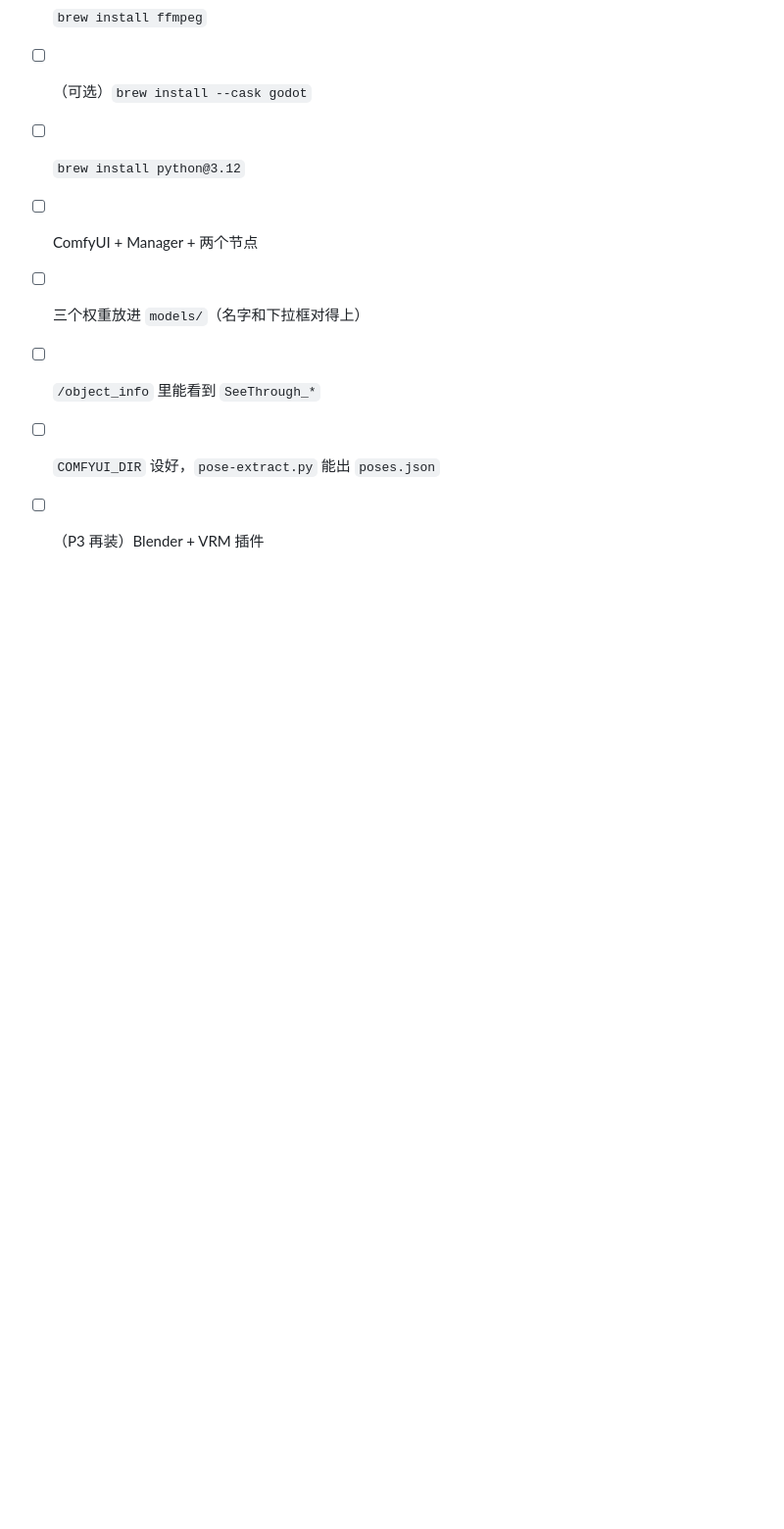
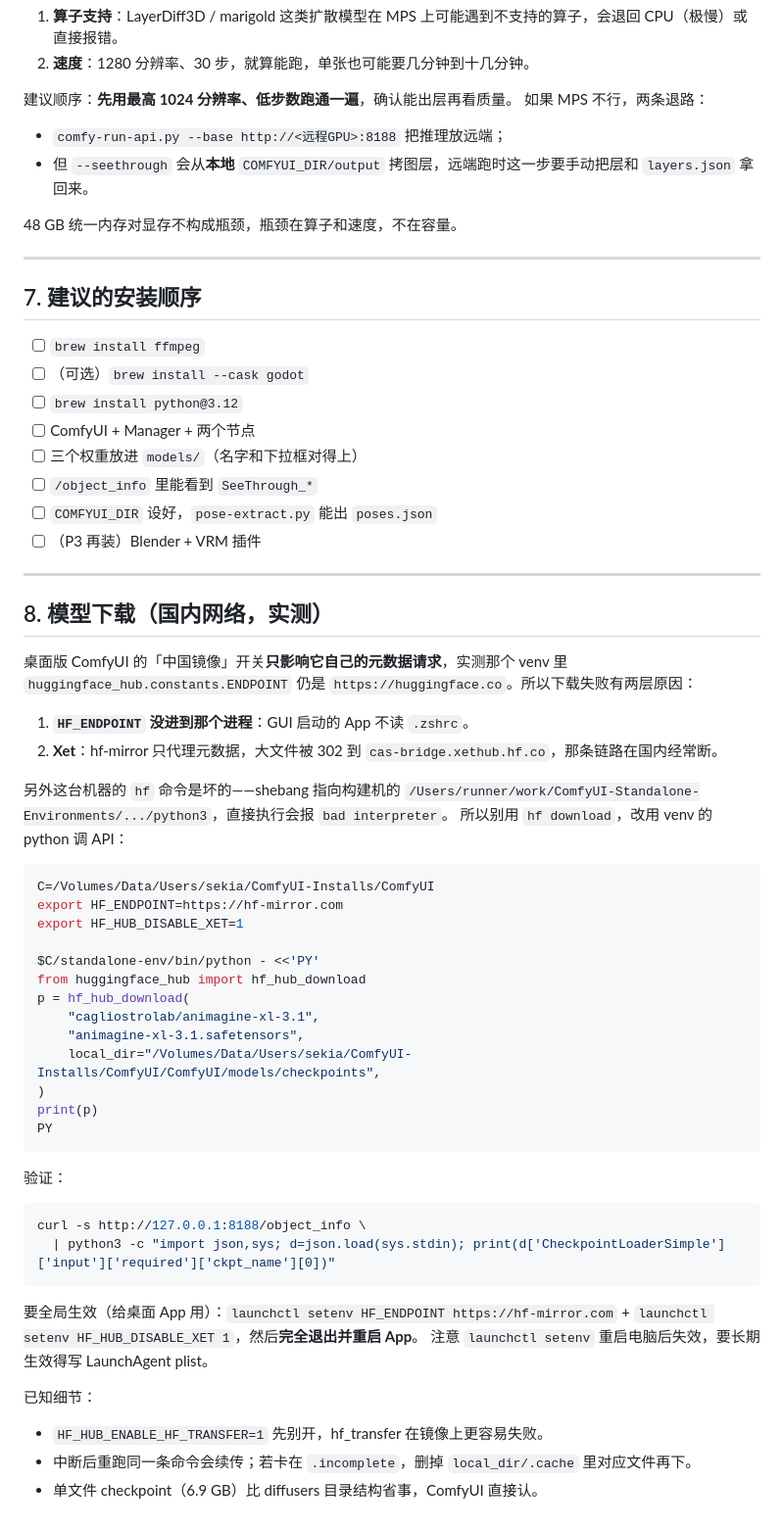
Before and after one commit to SekiaGames/game-asset-aesthetic-test, a Markdown page: repro/SETUP.md, the part around the change. Shown at 98% size. Rendered like a GitHub page; blank space fills up the shorter version.

Commit message:
Document the HF mirror traps found on this machine

````diff
--- a/repro/SETUP.md
+++ b/repro/SETUP.md
@@ -152,3 +152,50 @@ python scripts/pose-extract.py "某张正面图.png" /tmp/poses --on-white   #
 - [ ] `/object_info` 里能看到 `SeeThrough_*`
 - [ ] `COMFYUI_DIR` 设好，`pose-extract.py` 能出 `poses.json`
 - [ ] （P3 再装）Blender + VRM 插件
+
+---
+
+## 8. 模型下载（国内网络，实测）
+
+桌面版 ComfyUI 的「中国镜像」开关**只影响它自己的元数据请求**，实测那个 venv 里
+`huggingface_hub.constants.ENDPOINT` 仍是 `https://huggingface.co`。所以下载失败有两层原因：
+
+1. **`HF_ENDPOINT` 没进到那个进程**：GUI 启动的 App 不读 `.zshrc`。
+2. **Xet**：hf-mirror 只代理元数据，大文件被 302 到 `cas-bridge.xethub.hf.co`，那条链路在国内经常断。
+
+另外这台机器的 `hf` 命令是坏的——shebang 指向构建机的
+`/Users/runner/work/ComfyUI-Standalone-Environments/.../python3`，直接执行会报 `bad interpreter`。
+所以别用 `hf download`，改用 venv 的 python 调 API：
+
+```sh
+C=/Volumes/Data/Users/sekia/ComfyUI-Installs/ComfyUI
+export HF_ENDPOINT=https://hf-mirror.com
+export HF_HUB_DISABLE_XET=1
+
+$C/standalone-env/bin/python - <<'PY'
+from huggingface_hub import hf_hub_download
+p = hf_hub_download(
+    "cagliostrolab/animagine-xl-3.1",
+    "animagine-xl-3.1.safetensors",
+    local_dir="/Volumes/Data/Users/sekia/ComfyUI-Installs/ComfyUI/ComfyUI/models/checkpoints",
+)
+print(p)
+PY
+```
+
+验证：
+
+```sh
+curl -s http://127.0.0.1:8188/object_info \
+  | python3 -c "import json,sys; d=json.load(sys.stdin); print(d['CheckpointLoaderSimple']['input']['required']['ckpt_name'][0])"
+```
+
+要全局生效（给桌面 App 用）：`launchctl setenv HF_ENDPOINT https://hf-mirror.com` +
+`launchctl setenv HF_HUB_DISABLE_XET 1`，然后**完全退出并重启 App**。
+注意 `launchctl setenv` 重启电脑后失效，要长期生效得写 LaunchAgent plist。
+
+已知细节：
+
+- `HF_HUB_ENABLE_HF_TRANSFER=1` 先别开，hf_transfer 在镜像上更容易失败。
+- 中断后重跑同一条命令会续传；若卡在 `.incomplete`，删掉 `local_dir/.cache` 里对应文件再下。
+- 单文件 checkpoint（6.9 GB）比 diffusers 目录结构省事，ComfyUI 直接认。
````
Also changed, not shown: .workbuddy/memory/2026-10-21.md (+2 -0 lines).
